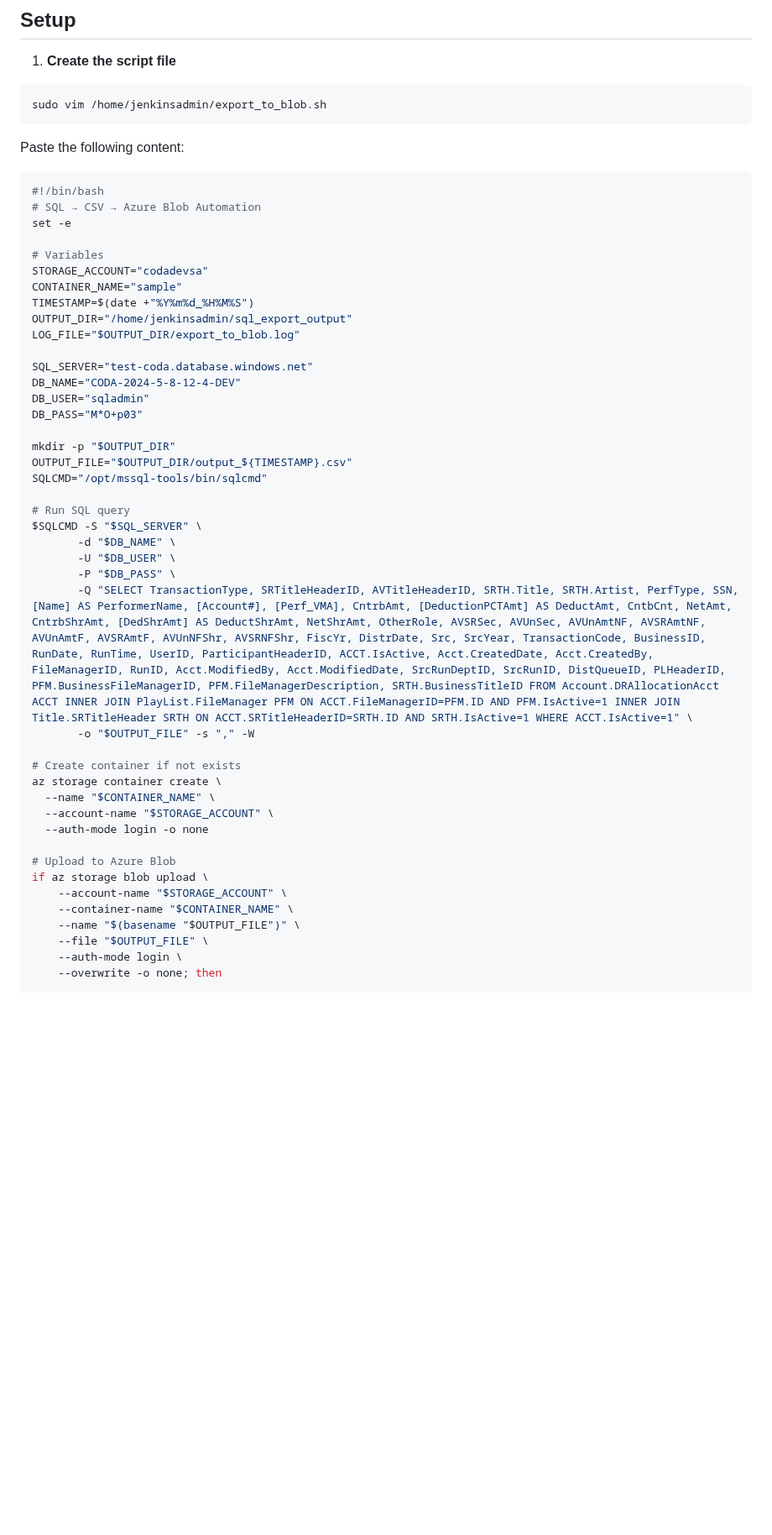
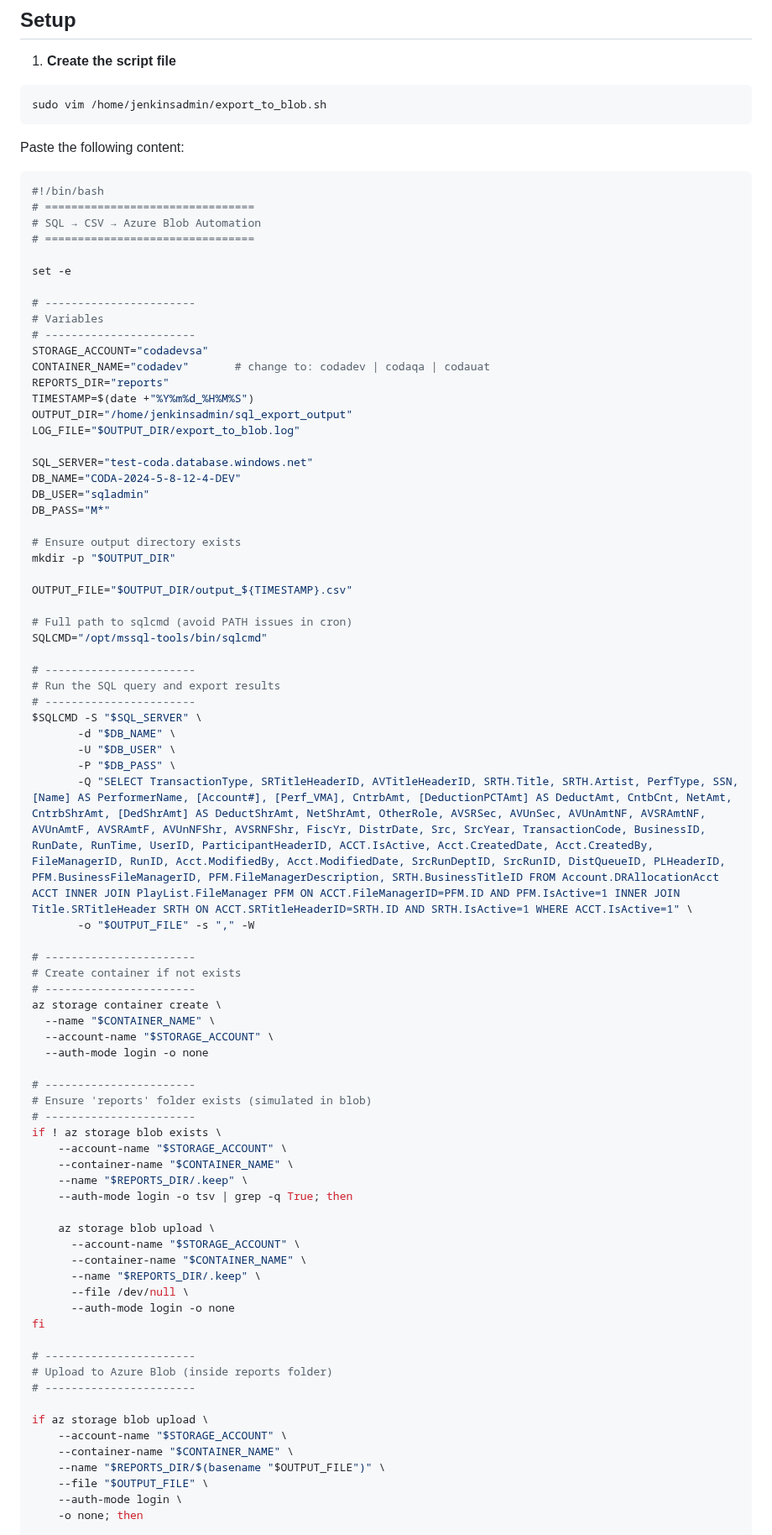
Before and after one commit to summu97/Azure-Project_Errors-and-New-Concepts, a Markdown page: Storage/Shell Script to Automate SQL Query Execution, CSV Export, and Azure Blob Upload with Cron Scheduling.md, the part around one of its changes. Shown at 84% size. Drawn GitHub-style; blank space fills up the shorter version.

````diff
--- a/Storage/Shell Script to Automate SQL Query Execution, CSV Export, and Azure Blob Upload with Cron Scheduling.md
+++ b/Storage/Shell Script to Automate SQL Query Execution, CSV Export, and Azure Blob Upload with Cron Scheduling.md
@@ -52,12 +52,18 @@ Paste the following content:
 
 ```bash
 #!/bin/bash
+# ================================
 # SQL → CSV → Azure Blob Automation
+# ================================
+
 set -e
 
+# -----------------------
 # Variables
+# -----------------------
 STORAGE_ACCOUNT="codadevsa"
-CONTAINER_NAME="sample"
+CONTAINER_NAME="codadev"       # change to: codadev | codaqa | codauat
+REPORTS_DIR="reports"
 TIMESTAMP=$(date +"%Y%m%d_%H%M%S")
 OUTPUT_DIR="/home/jenkinsadmin/sql_export_output"
 LOG_FILE="$OUTPUT_DIR/export_to_blob.log"
@@ -65,13 +71,19 @@ LOG_FILE="$OUTPUT_DIR/export_to_blob.log"
 SQL_SERVER="test-coda.database.windows.net"
 DB_NAME="CODA-2024-5-8-12-4-DEV"
 DB_USER="sqladmin"
-DB_PASS="M*O+p03"
+DB_PASS="M*"
 
+# Ensure output directory exists
 mkdir -p "$OUTPUT_DIR"
+
 OUTPUT_FILE="$OUTPUT_DIR/output_${TIMESTAMP}.csv"
+
+# Full path to sqlcmd (avoid PATH issues in cron)
 SQLCMD="/opt/mssql-tools/bin/sqlcmd"
 
-# Run SQL query
+# -----------------------
+# Run the SQL query and export results
+# -----------------------
 $SQLCMD -S "$SQL_SERVER" \
        -d "$DB_NAME" \
        -U "$DB_USER" \
@@ -79,18 +91,40 @@ $SQLCMD -S "$SQL_SERVER" \
        -Q "SELECT TransactionType, SRTitleHeaderID, AVTitleHeaderID, SRTH.Title, SRTH.Artist, PerfType, SSN, [Name] AS PerformerName, [Account#], [Perf_VMA], CntrbAmt, [DeductionPCTAmt] AS DeductAmt, CntbCnt, NetAmt, CntrbShrAmt, [DedShrAmt] AS DeductShrAmt, NetShrAmt, OtherRole, AVSRSec, AVUnSec, AVUnAmtNF, AVSRAmtNF, AVUnAmtF, AVSRAmtF, AVUnNFShr, AVSRNFShr, FiscYr, DistrDate, Src, SrcYear, TransactionCode, BusinessID, RunDate, RunTime, UserID, ParticipantHeaderID, ACCT.IsActive, Acct.CreatedDate, Acct.CreatedBy, FileManagerID, RunID, Acct.ModifiedBy, Acct.ModifiedDate, SrcRunDeptID, SrcRunID, DistQueueID, PLHeaderID, PFM.BusinessFileManagerID, PFM.FileManagerDescription, SRTH.BusinessTitleID FROM Account.DRAllocationAcct ACCT INNER JOIN PlayList.FileManager PFM ON ACCT.FileManagerID=PFM.ID AND PFM.IsActive=1 INNER JOIN Title.SRTitleHeader SRTH ON ACCT.SRTitleHeaderID=SRTH.ID AND SRTH.IsActive=1 WHERE ACCT.IsActive=1" \
        -o "$OUTPUT_FILE" -s "," -W
 
+# -----------------------
 # Create container if not exists
+# -----------------------
 az storage container create \
   --name "$CONTAINER_NAME" \
   --account-name "$STORAGE_ACCOUNT" \
   --auth-mode login -o none
 
-# Upload to Azure Blob
+# -----------------------
+# Ensure 'reports' folder exists (simulated in blob)
+# -----------------------
+if ! az storage blob exists \
+    --account-name "$STORAGE_ACCOUNT" \
+    --container-name "$CONTAINER_NAME" \
+    --name "$REPORTS_DIR/.keep" \
+    --auth-mode login -o tsv | grep -q True; then
+
+    az storage blob upload \
+      --account-name "$STORAGE_ACCOUNT" \
+      --container-name "$CONTAINER_NAME" \
+      --name "$REPORTS_DIR/.keep" \
+      --file /dev/null \
+      --auth-mode login -o none
+fi
+
+# -----------------------
+# Upload to Azure Blob (inside reports folder)
+# -----------------------
+
 if az storage blob upload \
     --account-name "$STORAGE_ACCOUNT" \
     --container-name "$CONTAINER_NAME" \
-    --name "$(basename "$OUTPUT_FILE")" \
+    --name "$REPORTS_DIR/$(basename "$OUTPUT_FILE")" \
     --file "$OUTPUT_FILE" \
     --auth-mode login \
-    --overwrite -o none; then
+    -o none; then
 
````
Also changed, not shown: other parts of Storage/Shell Script to Automate SQL Query Execution, CSV Export, and Azure Blob Upload with Cron Scheduling.md (+1 -1 lines).
